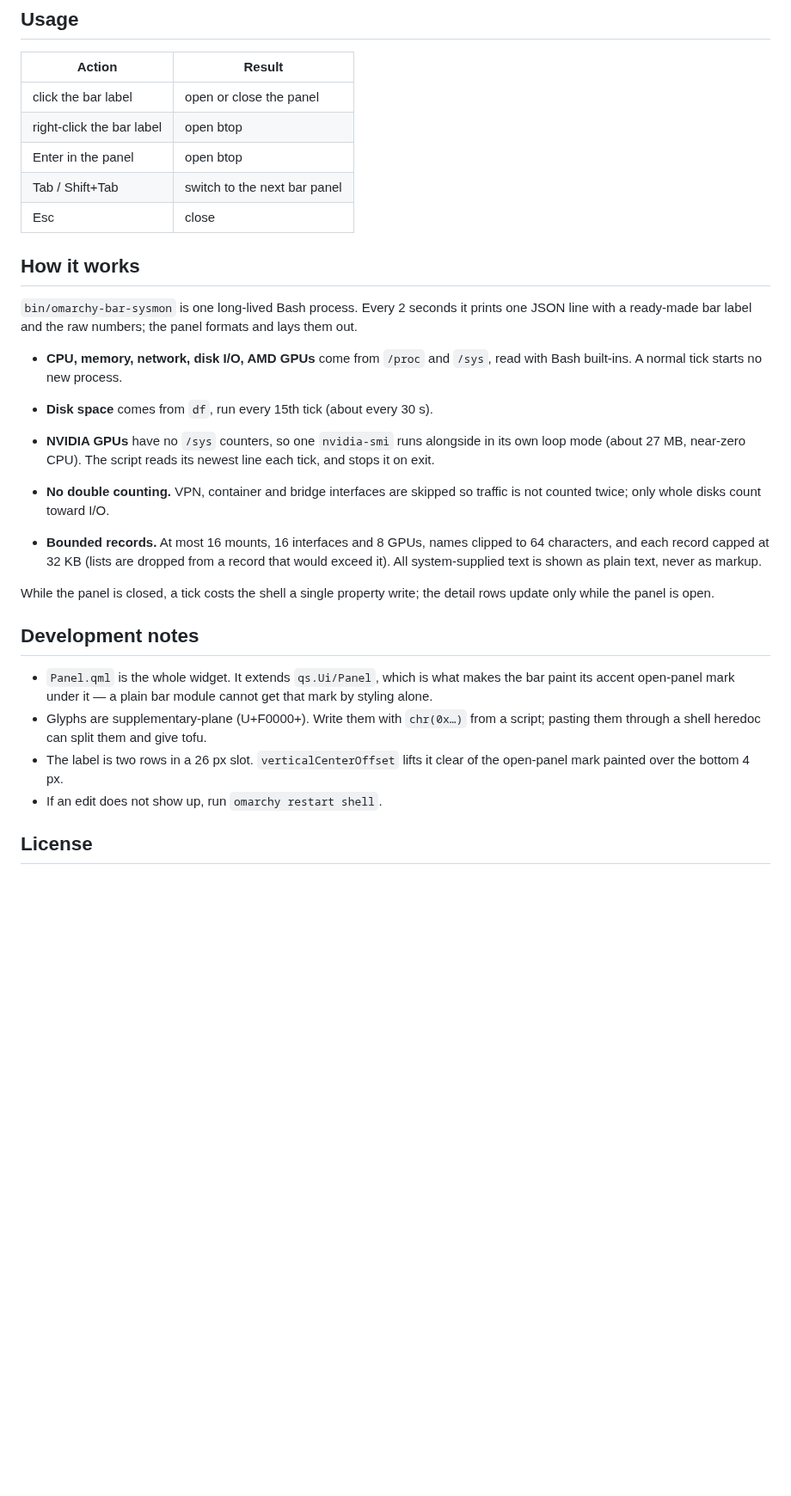
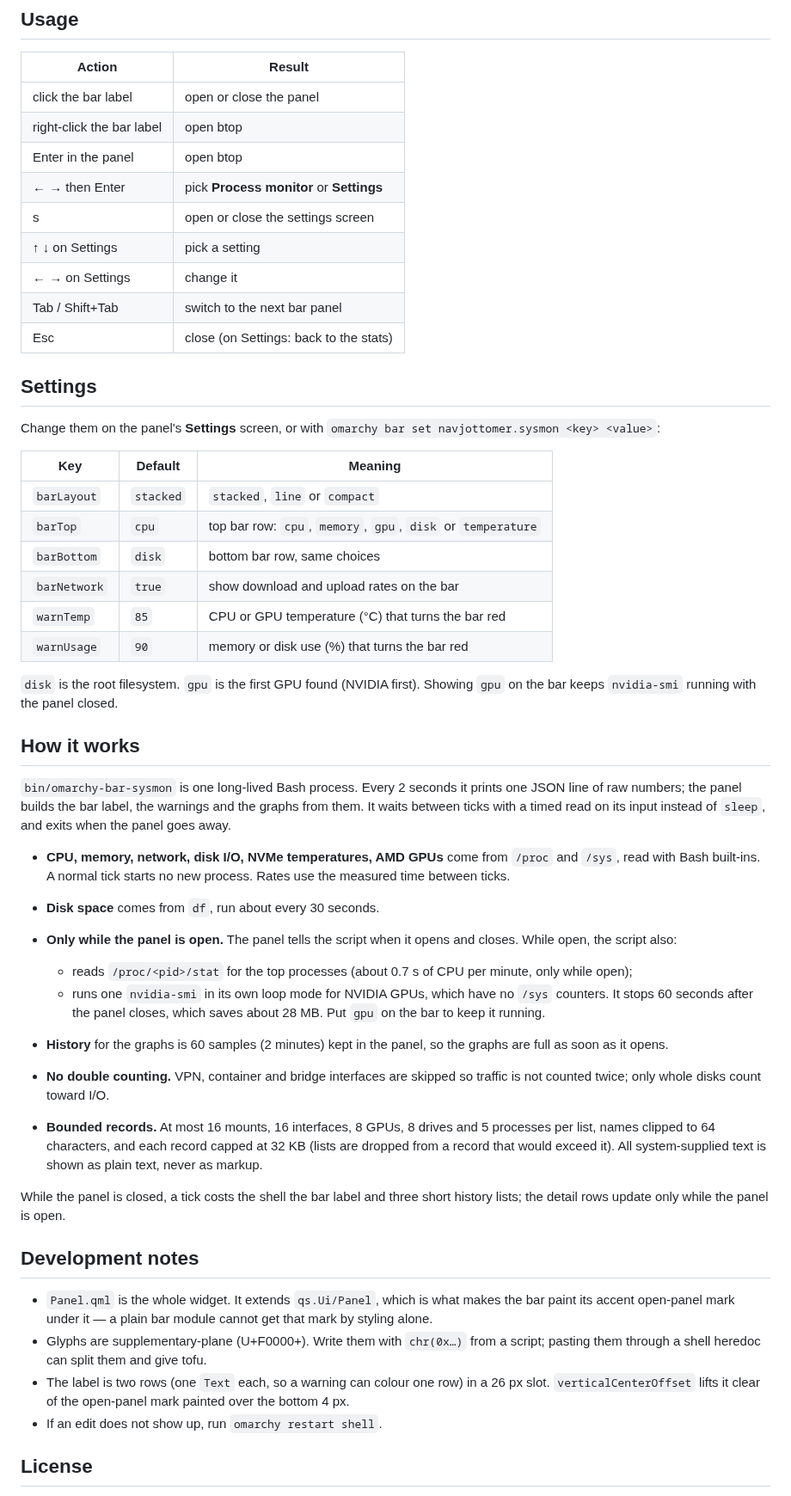
Before and after one commit to navjottomer/omarchy-sysmon, a Markdown page: README.md, the part around one of its changes. Shown at 86% size. Drawn GitHub-style; blank space fills up the shorter version.

Commit message:
Version 1.2.0: bar warnings, layouts, settings screen, graphs and top processes
- Bar: choose the figures (CPU, memory, GPU, disk, CPU temperature) and the
  layout (stacked, one line, compact); fixed-width values and 4-character
  rates so the bar does not shift as numbers change.
- Warnings: a row turns the urgent colour when the CPU or GPU runs hot,
  memory or a filesystem fills up, or an NVMe drive passes its rated limit.
- Panel: settings screen, 2-minute history graphs for CPU, GPU and network,
  top 5 processes by CPU and memory, NVMe temperatures.
- Cost: process scan and nvidia-smi only run while the panel is open; the
  script waits on stdin instead of forking sleep and exits when the panel
  goes away; vanished network interfaces are forgotten.

```diff
--- a/README.md
+++ b/README.md
@@ -61,31 +80,60 @@ Nothing else is left behind.
 | click the bar label | open or close the panel |
 | right-click the bar label | open btop |
 | Enter in the panel | open btop |
+| ← → then Enter | pick **Process monitor** or **Settings** |
+| s | open or close the settings screen |
+| ↑ ↓ on Settings | pick a setting |
+| ← → on Settings | change it |
 | Tab / Shift+Tab | switch to the next bar panel |
-| Esc | close |
+| Esc | close (on Settings: back to the stats) |
+
+## Settings
+
+Change them on the panel's **Settings** screen, or with
+`omarchy bar set navjottomer.sysmon <key> <value>`:
+
+| Key | Default | Meaning |
+|---|---|---|
+| `barLayout` | `stacked` | `stacked`, `line` or `compact` |
+| `barTop` | `cpu` | top bar row: `cpu`, `memory`, `gpu`, `disk` or `temperature` |
+| `barBottom` | `disk` | bottom bar row, same choices |
+| `barNetwork` | `true` | show download and upload rates on the bar |
+| `warnTemp` | `85` | CPU or GPU temperature (°C) that turns the bar red |
+| `warnUsage` | `90` | memory or disk use (%) that turns the bar red |
+
+`disk` is the root filesystem. `gpu` is the first GPU found (NVIDIA first).
+Showing `gpu` on the bar keeps `nvidia-smi` running with the panel closed.
 
 ## How it works
 
 `bin/omarchy-bar-sysmon` is one long-lived Bash process. Every 2 seconds it
-prints one JSON line with a ready-made bar label and the raw numbers; the
-panel formats and lays them out.
+prints one JSON line of raw numbers; the panel builds the bar label, the
+warnings and the graphs from them. It waits between ticks with a timed read
+on its input instead of `sleep`, and exits when the panel goes away.
 
-- **CPU, memory, network, disk I/O, AMD GPUs** come from `/proc` and `/sys`,
-  read with Bash built-ins. A normal tick starts no new process.
-- **Disk space** comes from `df`, run every 15th tick (about every 30 s).
-- **NVIDIA GPUs** have no `/sys` counters, so one `nvidia-smi` runs alongside
-  in its own loop mode (about 27 MB, near-zero CPU). The script reads its
-  newest line each tick, and stops it on exit.
+- **CPU, memory, network, disk I/O, NVMe temperatures, AMD GPUs** come from
+  `/proc` and `/sys`, read with Bash built-ins. A normal tick starts no new
+  process. Rates use the measured time between ticks.
+- **Disk space** comes from `df`, run about every 30 seconds.
+- **Only while the panel is open.** The panel tells the script when it opens
+  and closes. While open, the script also:
+  - reads `/proc/<pid>/stat` for the top processes (about 0.7 s of CPU per
+    minute, only while open);
+  - runs one `nvidia-smi` in its own loop mode for NVIDIA GPUs, which have no
+    `/sys` counters. It stops 60 seconds after the panel closes, which saves
+    about 28 MB. Put `gpu` on the bar to keep it running.
+- **History** for the graphs is 60 samples (2 minutes) kept in the panel, so
+  the graphs are full as soon as it opens.
 - **No double counting.** VPN, container and bridge interfaces are
   skipped so traffic is not counted twice; only whole disks count toward I/O.
 
-- **Bounded records.** At most 16 mounts, 16 interfaces and 8 GPUs, names
-  clipped to 64 characters, and each record capped at 32 KB (lists are
-  dropped from a record that would exceed it). All system-supplied text is
+- **Bounded records.** At most 16 mounts, 16 interfaces, 8 GPUs, 8 drives and
+  5 processes per list, names clipped to 64 characters, and each record
+  capped at 32 KB (lists are dropped from a record that would exceed it). All system-supplied text is
   shown as plain text, never as markup.
 
-While the panel is closed, a tick costs the shell a single property write;
-the detail rows update only while the panel is open.
+While the panel is closed, a tick costs the shell the bar label and three
+short history lists; the detail rows update only while the panel is open.
 
 ## Development notes
 
@@ -94,8 +142,9 @@ the detail rows update only while the panel is open.
   cannot get that mark by styling alone.
 - Glyphs are supplementary-plane (U+F0000+). Write them with `chr(0x…)` from a
   script; pasting them through a shell heredoc can split them and give tofu.
-- The label is two rows in a 26 px slot. `verticalCenterOffset` lifts it clear
-  of the open-panel mark painted over the bottom 4 px.
+- The label is two rows (one `Text` each, so a warning can colour one row)
+  in a 26 px slot. `verticalCenterOffset` lifts it clear of the open-panel
+  mark painted over the bottom 4 px.
 - If an edit does not show up, run `omarchy restart shell`.
 
 ## License
```
Also changed, not shown: other parts of README.md (+28 -9 lines), preview.png, 3 other files.
